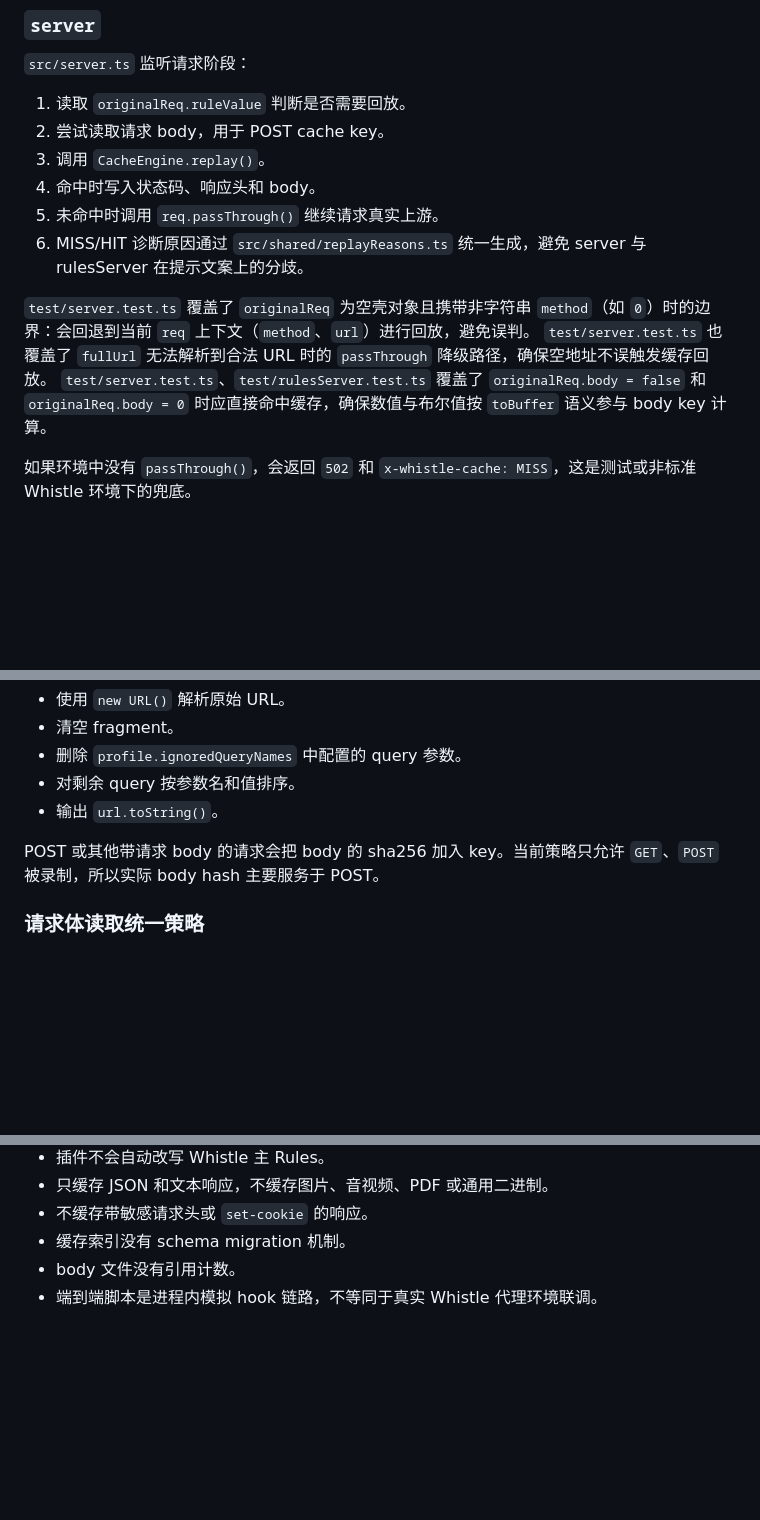
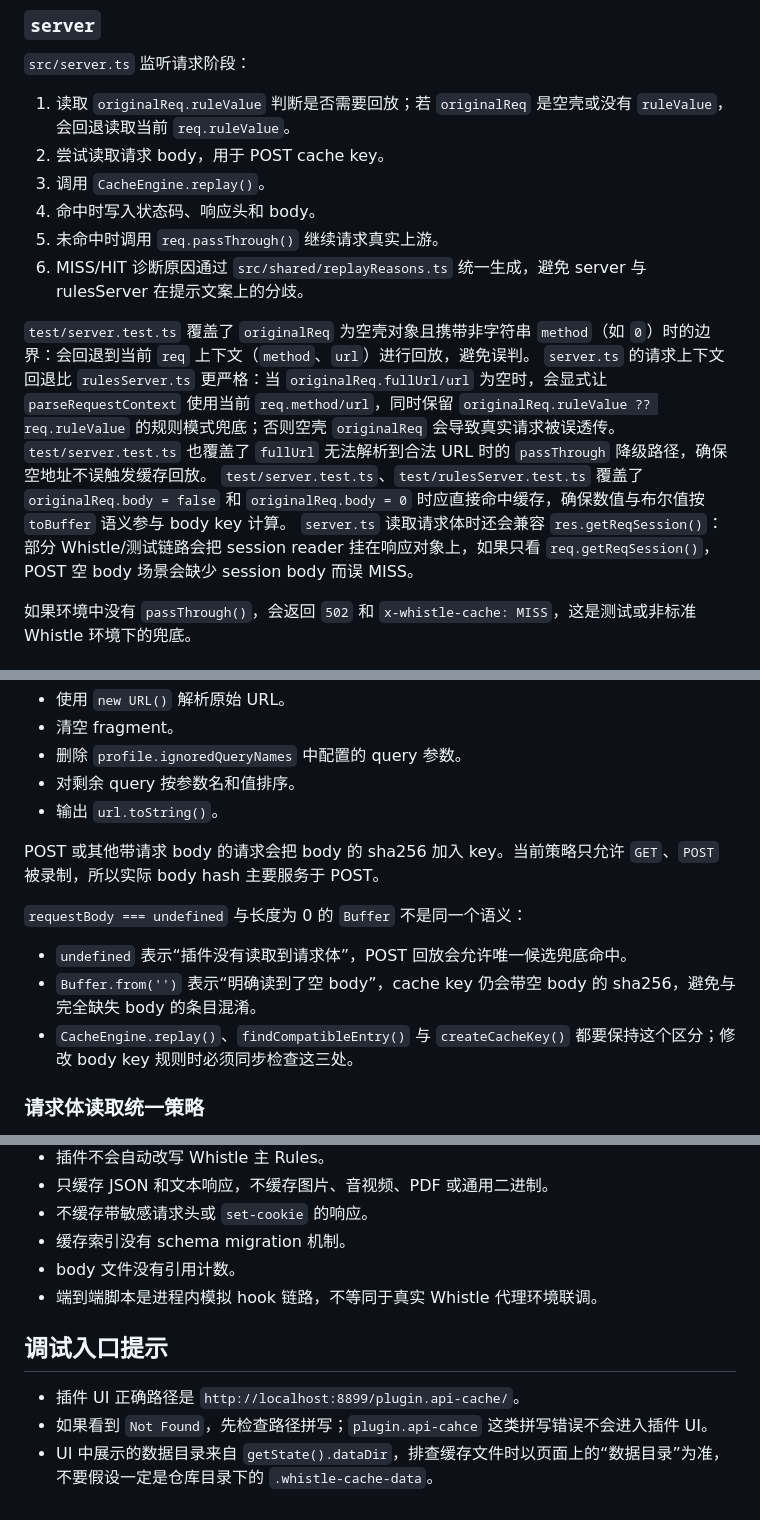
Before and after one commit to ninecc/whistle.api-cache, a Markdown page: docs/knowledge-base.md, 3 parts joined by grey strips. Rendered like a GitHub page; blank space fills up the shorter version.

Commit message:
docs: record api-cache debugging notes

```diff
--- a/docs/knowledge-base.md
+++ b/docs/knowledge-base.md
@@ -42,7 +42,7 @@
 
 `src/server.ts` 监听请求阶段：
 
-1. 读取 `originalReq.ruleValue` 判断是否需要回放。
+1. 读取 `originalReq.ruleValue` 判断是否需要回放；若 `originalReq` 是空壳或没有 `ruleValue`，会回退读取当前 `req.ruleValue`。
 2. 尝试读取请求 body，用于 POST cache key。
 3. 调用 `CacheEngine.replay()`。
 4. 命中时写入状态码、响应头和 body。
@@ -50,8 +50,10 @@
 6. MISS/HIT 诊断原因通过 `src/shared/replayReasons.ts` 统一生成，避免 server 与 rulesServer 在提示文案上的分歧。
 
 `test/server.test.ts` 覆盖了 `originalReq` 为空壳对象且携带非字符串 `method`（如 `0`）时的边界：会回退到当前 `req` 上下文（`method`、`url`）进行回放，避免误判。
+`server.ts` 的请求上下文回退比 `rulesServer.ts` 更严格：当 `originalReq.fullUrl/url` 为空时，会显式让 `parseRequestContext` 使用当前 `req.method/url`，同时保留 `originalReq.ruleValue ?? req.ruleValue` 的规则模式兜底；否则空壳 `originalReq` 会导致真实请求被误透传。
 `test/server.test.ts` 也覆盖了 `fullUrl` 无法解析到合法 URL 时的 `passThrough` 降级路径，确保空地址不误触发缓存回放。
 `test/server.test.ts`、`test/rulesServer.test.ts` 覆盖了 `originalReq.body = false` 和 `originalReq.body = 0` 时应直接命中缓存，确保数值与布尔值按 `toBuffer` 语义参与 body key 计算。
+`server.ts` 读取请求体时还会兼容 `res.getReqSession()`：部分 Whistle/测试链路会把 session reader 挂在响应对象上，如果只看 `req.getReqSession()`，POST 空 body 场景会缺少 session body 而误 MISS。
 
 如果环境中没有 `passThrough()`，会返回 `502` 和 `x-whistle-cache: MISS`，这是测试或非标准 Whistle 环境下的兜底。
 
@@ -226,6 +228,12 @@ URL 归一化规则：
 
 POST 或其他带请求 body 的请求会把 body 的 sha256 加入 key。当前策略只允许 `GET`、`POST` 被录制，所以实际 body hash 主要服务于 POST。
 
+`requestBody === undefined` 与长度为 0 的 `Buffer` 不是同一个语义：
+
+- `undefined` 表示“插件没有读取到请求体”，POST 回放会允许唯一候选兜底命中。
+- `Buffer.from('')` 表示“明确读到了空 body”，cache key 仍会带空 body 的 sha256，避免与完全缺失 body 的条目混淆。
+- `CacheEngine.replay()`、`findCompatibleEntry()` 与 `createCacheKey()` 都要保持这个区分；修改 body key 规则时必须同步检查这三处。
+
 ### 请求体读取统一策略
 
 `server.ts`、`rulesServer.ts` 与 `resStatsServer.ts` 在回放/录制路径都需要读取 request body 来计算匹配 key。为避免重复实现差异，当前已抽离到 `src/shared/requestBody.ts`，并在两个回放服务与录制侧兜底策略中统一语义（含空字符串回退）。
@@ -612,3 +623,9 @@ rtk npm run test:body-regression
 - 缓存索引没有 schema migration 机制。
 - body 文件没有引用计数。
 - 端到端脚本是进程内模拟 hook 链路，不等同于真实 Whistle 代理环境联调。
+
+## 调试入口提示
+
+- 插件 UI 正确路径是 `http://localhost:8899/plugin.api-cache/`。
+- 如果看到 `Not Found`，先检查路径拼写；`plugin.api-cahce` 这类拼写错误不会进入插件 UI。
+- UI 中展示的数据目录来自 `getState().dataDir`，排查缓存文件时以页面上的“数据目录”为准，不要假设一定是仓库目录下的 `.whistle-cache-data`。
```
Also changed, not shown: other parts of docs/knowledge-base.md (+3 -0 lines).
